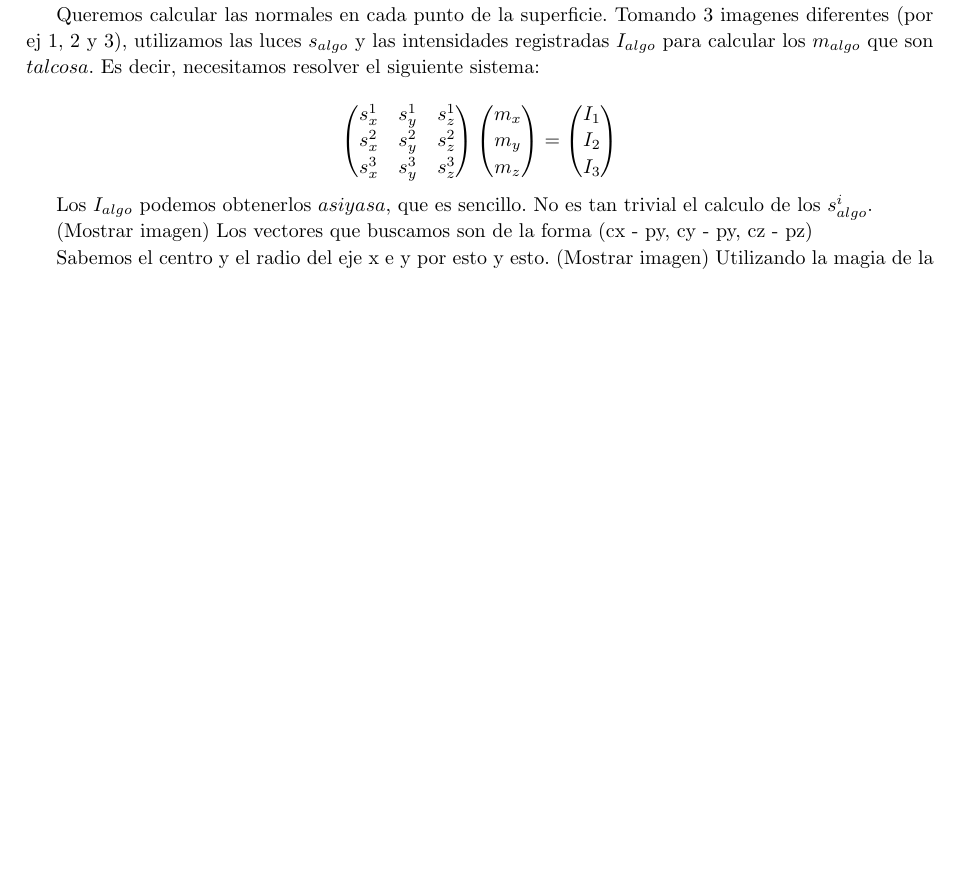
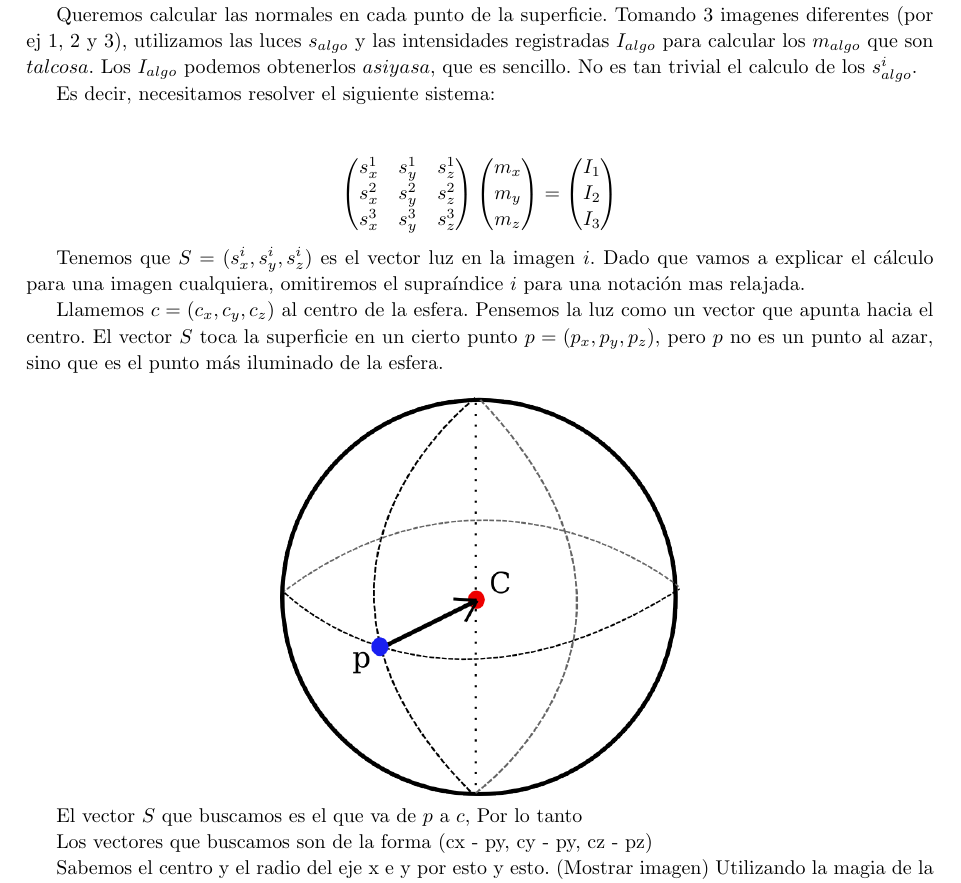
Before and after one commit to JonSeijo/metodos-numericos-tp1, a LaTeX document (informe/informe.tex, which reads informe/desa.tex): part of page 5 of 8, cut so that both start at the same text, the shorter picture padded with empty space. Compiled offline with pdfLaTeX; a LaTeX package or settings file that is missing is left out.

Commit message:
Comienza informe seccion calibracion

```diff
--- a/informe/desa.tex
+++ b/informe/desa.tex
@@ -35,7 +35,10 @@
 \todo[inline]{En la seccion de experimentacion se vera como diffieren con las dadas por la catedra}
 
 Queremos calcular las normales en cada punto de la superficie.
-Tomando 3 imagenes diferentes (por ej 1, 2 y 3), utilizamos las luces $s_{algo}$ y las intensidades registradas $I_{algo}$ para calcular los $m_{algo}$ que son $tal cosa$. Es decir, necesitamos resolver el siguiente sistema:
+Tomando 3 imagenes diferentes (por ej 1, 2 y 3), utilizamos las luces $s_{algo}$ y las intensidades registradas $I_{algo}$ para calcular los $m_{algo}$ que son $tal cosa$.
+Los $I_{algo}$ podemos obtenerlos $asi y asa$, que es sencillo. No es tan trivial el calculo de los $s_{algo}^{i}$.
+
+Es decir, necesitamos resolver el siguiente sistema: \\
 
 \[
 % \begin{bmatrix} % Matriz con linea rectangular
@@ -58,9 +61,17 @@ Tomando 3 imagenes diferentes (por ej 1, 2 y 3), utilizamos las luces $s_{algo}$
 \end{pmatrix}
 \]
 
-Los $I_{algo}$ podemos obtenerlos $asi y asa$, que es sencillo. No es tan trivial el calculo de los $s_{algo}^{i}$.
 
-(Mostrar imagen)
+Tenemos que $S = (s_{x}^{i}, s_{y}^{i}, s_{z}^{i})$ es el vector luz en la imagen $i$. Dado que vamos a explicar el cálculo para una imagen cualquiera, omitiremos el supraíndice $i$ para una notación mas relajada.
+
+Llamemos $c = (c_{x}, c_{y}, c_{z})$ al centro de la esfera. Pensemos la luz como un vector que apunta hacia el centro. El vector $S$ toca la superficie en un cierto punto $p = (p_{x}, p_{y}, p_{z})$, pero $p$ no es un punto al azar, sino que es el punto más iluminado de la esfera. \\
+
+{\centering
+    \includegraphics[scale=0.9]{informe/imagenes/esfera/esferaModelo.png} \\
+}
+
+El vector $S$ que buscamos es el que va de $p$ a $c$, Por lo tanto
+
 Los vectores que buscamos son de la forma (cx - py, cy - py, cz - pz)
 
 Sabemos el centro y el radio del eje x e y por esto y esto. (Mostrar imagen)
```
Also changed, not shown: informe/informe.tex (+1 -0 lines), informe/imagenes/esfera/esferaModelo.png (added), informe/imagenes/esfera/esfera_hueca.svg (added), informe/imagenes/esfera/esfera_modelo.svg (added), informe/informe.pdf.
